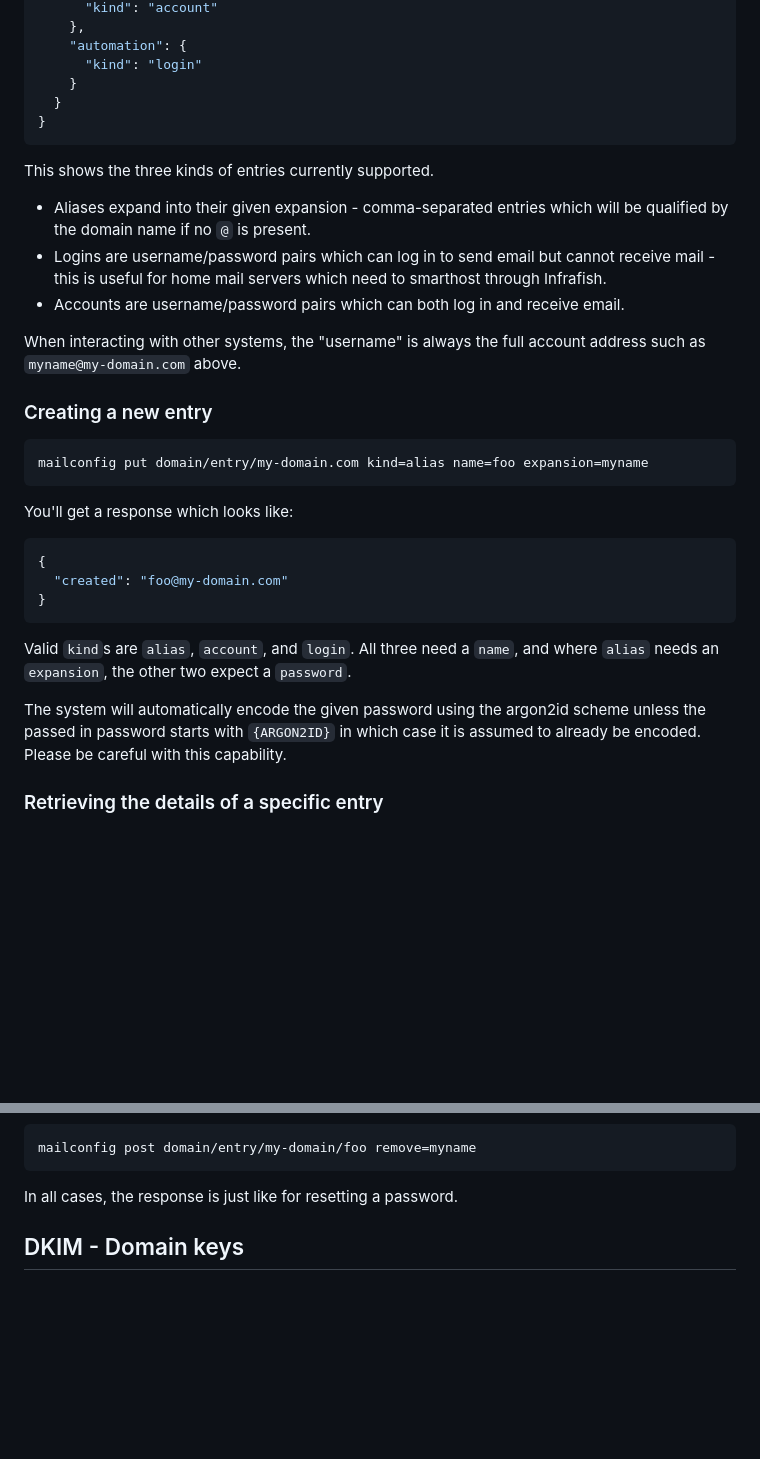
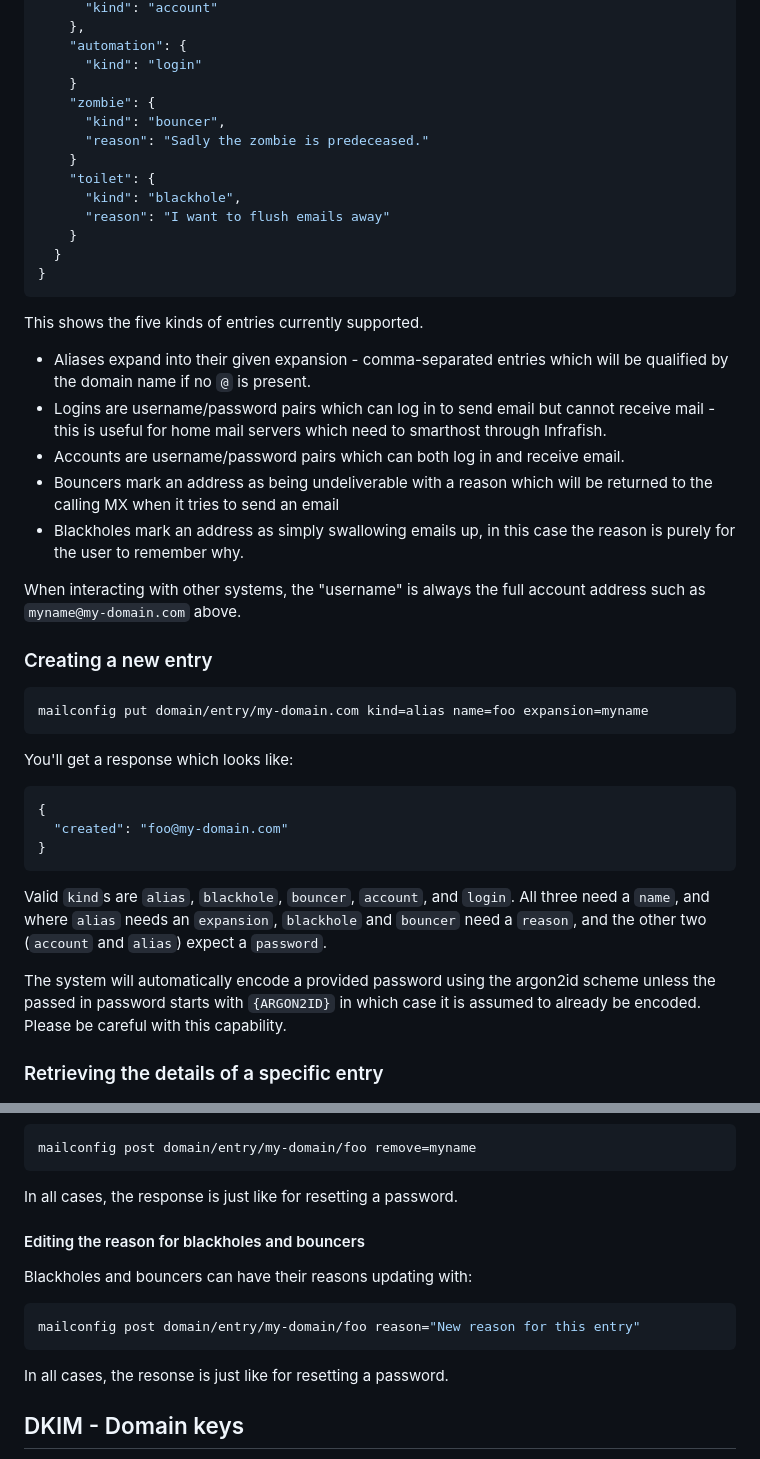
Before and after one commit to kinnison/infrafish-mailconfig, a Markdown page: USING.md, 2 parts joined by grey strips. Drawn GitHub-style; blank space fills up the shorter version.

Commit message:
USING: Explain blackholes and bouncers
Signed-off-by: Daniel Silverstone <dsilvers@digital-scurf.org>

````diff
--- a/USING.md
+++ b/USING.md
@@ -217,11 +217,19 @@ This will give you a mapping of entries in your domain such as:
     "automation": {
       "kind": "login"
     }
+    "zombie": {
+      "kind": "bouncer",
+      "reason": "Sadly the zombie is predeceased."
+    }
+    "toilet": {
+      "kind": "blackhole",
+      "reason": "I want to flush emails away"
+    }
   }
 }
 ```
 
-This shows the three kinds of entries currently supported.
+This shows the five kinds of entries currently supported.
 
 - Aliases expand into their given expansion - comma-separated entries which
   will be qualified by the domain name if no `@` is present.
@@ -230,6 +238,10 @@ This shows the three kinds of entries currently supported.
   smarthost through Infrafish.
 - Accounts are username/password pairs which can both log in and receive
   email.
+- Bouncers mark an address as being undeliverable with a reason which will
+  be returned to the calling MX when it tries to send an email
+- Blackholes mark an address as simply swallowing emails up, in this case
+  the reason is purely for the user to remember why.
 
 When interacting with other systems, the "username" is always the full account
 address such as `myname@my-domain.com` above.
@@ -248,10 +260,12 @@ You'll get a response which looks like:
 }
 ```
 
-Valid `kind`s are `alias`, `account`, and `login`. All three need a `name`,
-and where `alias` needs an `expansion`, the other two expect a `password`.
+Valid `kind`s are `alias`, `blackhole`, `bouncer`, `account`, and `login`.
+All three need a `name`, and where `alias` needs an `expansion`, `blackhole`
+and `bouncer` need a `reason`, and the other two (`account` and `alias`) expect
+a `password`.
 
-The system will automatically encode the given password using the argon2id
+The system will automatically encode a provided password using the argon2id
 scheme unless the passed in password starts with `{ARGON2ID}` in which case
 it is assumed to already be encoded. Please be careful with this capability.
 
@@ -328,6 +342,16 @@ mailconfig post domain/entry/my-domain/foo remove=myname
 ```
 
 In all cases, the response is just like for resetting a password.
+
+#### Editing the reason for blackholes and bouncers
+
+Blackholes and bouncers can have their reasons updating with:
+
+```shell
+mailconfig post domain/entry/my-domain/foo reason="New reason for this entry"
+```
+
+In all cases, the resonse is just like for resetting a password.
 
 ## DKIM - Domain keys
 
````
